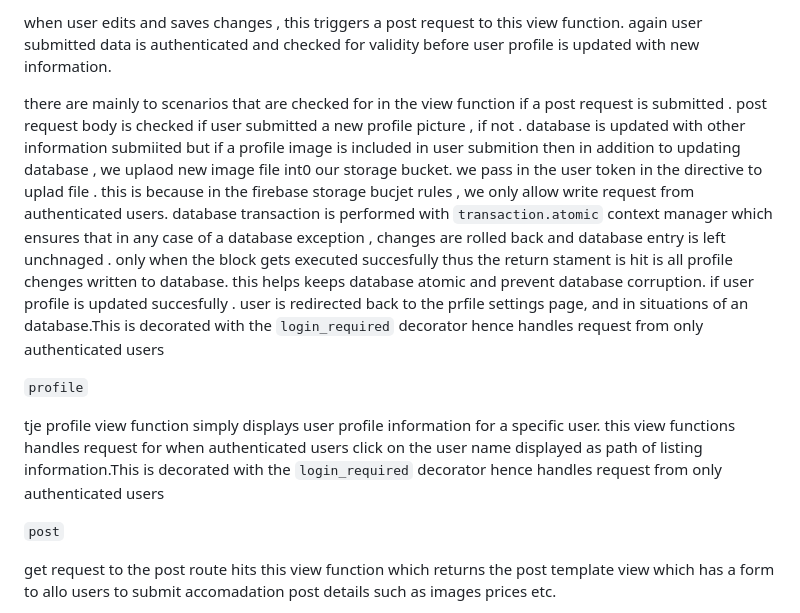
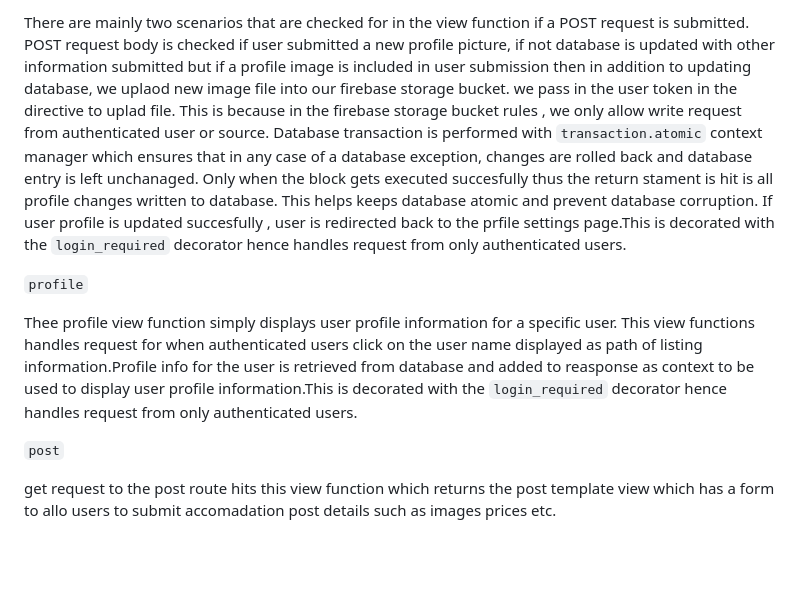
Before and after one commit to Gwali-1/Yasagashi, a Markdown page: README.md, the part around one of its changes. Rendered like a GitHub page; blank space fills up the shorter version.

```diff
--- a/README.md
+++ b/README.md
@@ -79,14 +73,12 @@ the profile_setings view functions returns a Profile_settings view template if u
 
-when user edits and saves changes , this triggers a post request to this view function. again user submitted data is authenticated and checked for validity before user profile is updated with new information.
-
-there are mainly to scenarios that are checked for in the view function if a post request is submitted . post request body is checked if user submitted a new profile picture , if not . database is updated with other information submiited  but if a profile image is included in user submition then in addition to updating database , we uplaod new image file int0 our  storage bucket. we pass in the  user token in the directive to uplad file . this is because in the firebase storage bucjet rules , we only allow write request from authenticated users. database transaction is performed with `transaction.atomic` context manager which ensures that in any case of a database exception , changes are rolled back and database entry is left unchnaged . only when the block gets executed succesfully thus the return stament is hit is all profile chenges written to database. this helps keeps database atomic and prevent database corruption.  if user profile is updated succesfully . user is redirected back to the prfile settings page, and in situations of an database.This is decorated with the `login_required` decorator hence handles request from only authenticated users
+There are mainly two scenarios that are checked for in the view function if a POST request is submitted. POST request body is checked if user submitted a new profile picture, if not database is updated with other information submitted but if a profile image is included in user submission then in addition to updating database, we uplaod new image file into our firebase storage bucket. we pass in the  user token in the directive to uplad file. This is because in the firebase storage bucket rules , we only allow write request from authenticated user or source. Database transaction is performed with `transaction.atomic` context manager which ensures that in any case of a database exception, changes are rolled back and database entry is left unchanaged. Only when the block gets executed succesfully thus the return stament is hit is all profile changes written to database. This helps keeps database atomic and prevent database corruption. If user profile is updated succesfully , user is redirected back to the prfile settings page.This is decorated with the `login_required` decorator hence handles request from only authenticated users.
 
 
 
 
 `profile`
 
-tje profile view function simply displays  user profile information for a specific user. this view functions handles request for when authenticated users click on the user name displayed as path of listing information.This is decorated with the `login_required` decorator hence handles request from only authenticated users
+Thee profile view function simply displays user profile information for a specific user. This view functions handles request for when authenticated users click on the user name displayed as path of listing information.Profile info for the user is retrieved from database and added to reasponse as context to be used to display user profile information.This is decorated with the `login_required` decorator hence handles request from only authenticated users.
 
 
 
```
Also changed, not shown: other parts of README.md (+19 -25 lines).
